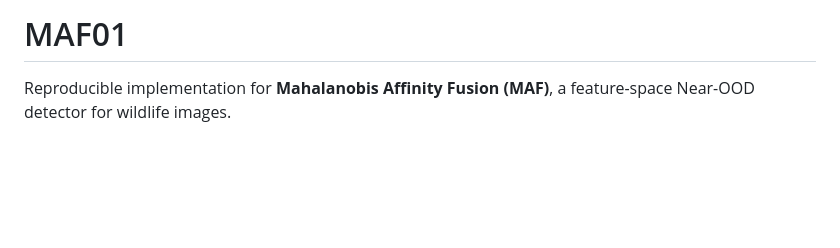
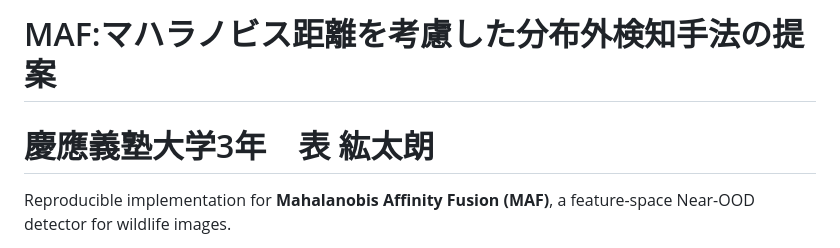
Before and after one commit to omotes24/MAF01, a Markdown page: README.md, the part around the change. Rendered like a GitHub page; blank space fills up the shorter version.

```diff
--- a/README.md
+++ b/README.md
@@ -1,4 +1,5 @@
-# MAF01
+# MAF:マハラノビス距離を考慮した分布外検知手法の提案
+# 慶應義塾大学3年　表 紘太朗
 
 Reproducible implementation for **Mahalanobis Affinity Fusion (MAF)**, a feature-space Near-OOD detector for wildlife images.
 
```
